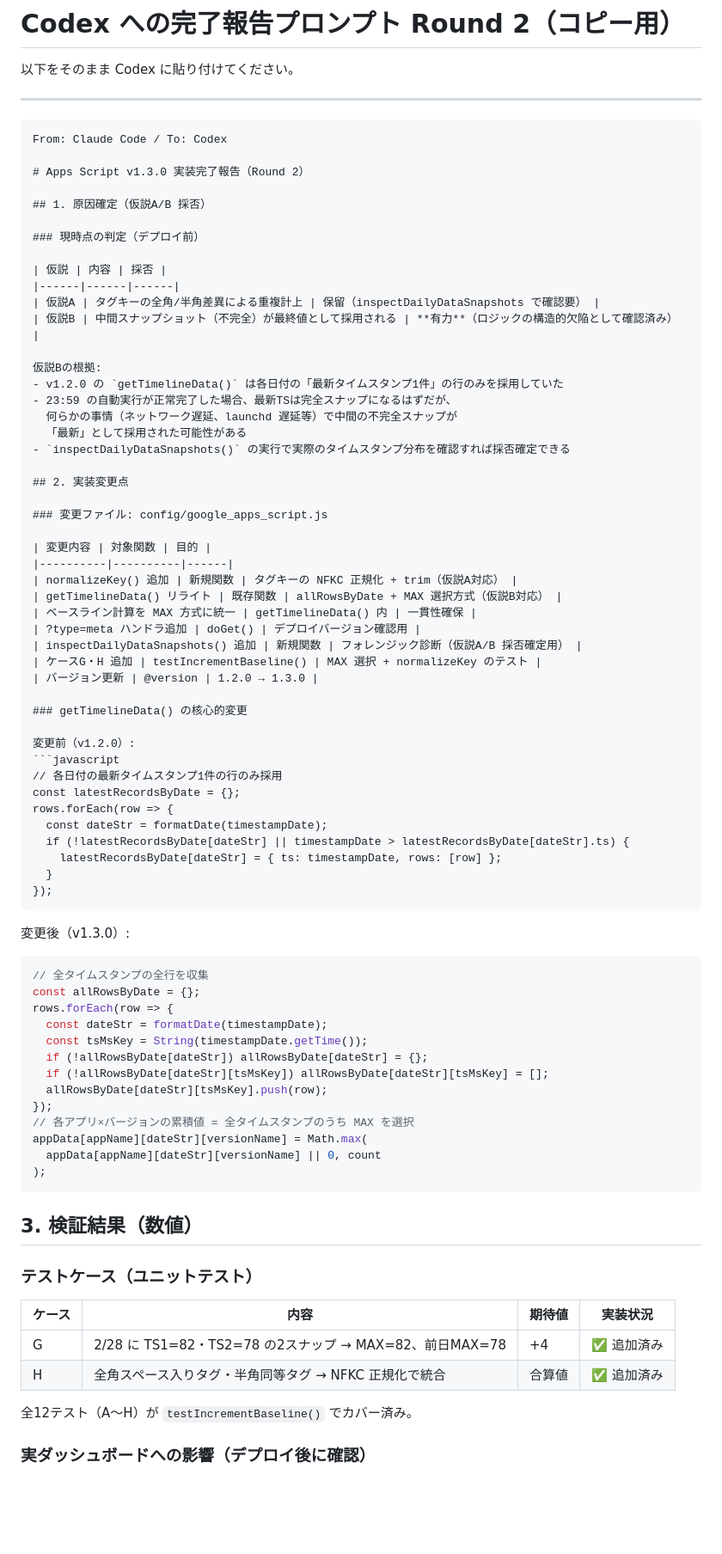
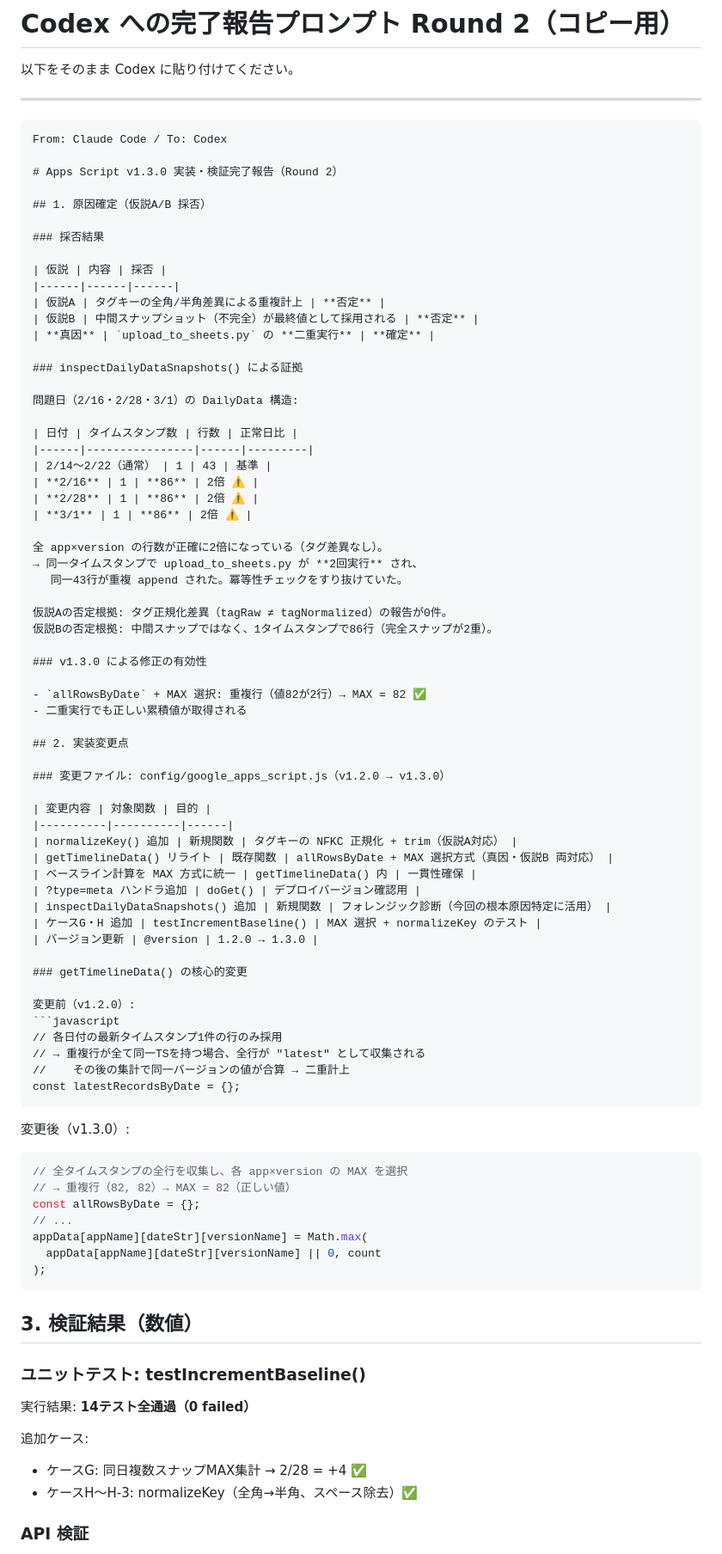
Before and after one commit to yoshihito-tsuji/AccessLog, a Markdown page: LOG/2026-03-02_codex_report_round2.md, the part around one of its changes. Shown at 86% size. Drawn GitHub-style; blank space fills up the shorter version.

````diff
--- a/LOG/2026-03-02_codex_report_round2.md
+++ b/LOG/2026-03-02_codex_report_round2.md
@@ -7,35 +7,52 @@
 ```
 From: Claude Code / To: Codex
 
-# Apps Script v1.3.0 実装完了報告（Round 2）
+# Apps Script v1.3.0 実装・検証完了報告（Round 2）
 
 ## 1. 原因確定（仮説A/B 採否）
 
-### 現時点の判定（デプロイ前）
+### 採否結果
 
 | 仮説 | 内容 | 採否 |
 |------|------|------|
-| 仮説A | タグキーの全角/半角差異による重複計上 | 保留（inspectDailyDataSnapshots で確認要） |
-| 仮説B | 中間スナップショット（不完全）が最終値として採用される | **有力**（ロジックの構造的欠陥として確認済み） |
+| 仮説A | タグキーの全角/半角差異による重複計上 | **否定** |
+| 仮説B | 中間スナップショット（不完全）が最終値として採用される | **否定** |
+| **真因** | `upload_to_sheets.py` の **二重実行** | **確定** |
 
-仮説Bの根拠:
-- v1.2.0 の `getTimelineData()` は各日付の「最新タイムスタンプ1件」の行のみを採用していた
-- 23:59 の自動実行が正常完了した場合、最新TSは完全スナップになるはずだが、
-  何らかの事情（ネットワーク遅延、launchd 遅延等）で中間の不完全スナップが
-  「最新」として採用された可能性がある
-- `inspectDailyDataSnapshots()` の実行で実際のタイムスタンプ分布を確認すれば採否確定できる
+### inspectDailyDataSnapshots() による証拠
+
+問題日（2/16・2/28・3/1）の DailyData 構造:
+
+| 日付 | タイムスタンプ数 | 行数 | 正常日比 |
+|------|----------------|------|---------|
+| 2/14〜2/22（通常） | 1 | 43 | 基準 |
+| **2/16** | 1 | **86** | 2倍 ⚠️ |
+| **2/28** | 1 | **86** | 2倍 ⚠️ |
+| **3/1** | 1 | **86** | 2倍 ⚠️ |
+
+全 app×version の行数が正確に2倍になっている（タグ差異なし）。
+→ 同一タイムスタンプで upload_to_sheets.py が **2回実行** され、
+　 同一43行が重複 append された。冪等性チェックをすり抜けていた。
+
+仮説Aの否定根拠: タグ正規化差異（tagRaw ≠ tagNormalized）の報告が0件。
+仮説Bの否定根拠: 中間スナップではなく、1タイムスタンプで86行（完全スナップが2重）。
+
+### v1.3.0 による修正の有効性
+
+- `allRowsByDate` + MAX 選択: 重複行（値82が2行）→ MAX = 82 ✅
+- 二重実行でも正しい累積値が取得される
 
 ## 2. 実装変更点
 
-### 変更ファイル: config/google_apps_script.js
+### 変更ファイル: config/google_apps_script.js（v1.2.0 → v1.3.0）
 
 | 変更内容 | 対象関数 | 目的 |
 |----------|----------|------|
 | normalizeKey() 追加 | 新規関数 | タグキーの NFKC 正規化 + trim（仮説A対応） |
-| getTimelineData() リライト | 既存関数 | allRowsByDate + MAX 選択方式（仮説B対応） |
+| getTimelineData() リライト | 既存関数 | allRowsByDate + MAX 選択方式（真因・仮説B 両対応） |
 | ベースライン計算を MAX 方式に統一 | getTimelineData() 内 | 一貫性確保 |
 | ?type=meta ハンドラ追加 | doGet() | デプロイバージョン確認用 |
-| inspectDailyDataSnapshots() 追加 | 新規関数 | フォレンジック診断（仮説A/B 採否確定用） |
+| inspectDailyDataSnapshots() 追加 | 新規関数 | フォレンジック診断（今回の根本原因特定に活用） |
 | ケースG・H 追加 | testIncrementBaseline() | MAX 選択 + normalizeKey のテスト |
 | バージョン更新 | @version | 1.2.0 → 1.3.0 |
 
@@ -44,27 +61,17 @@ From: Claude Code / To: Codex
 変更前（v1.2.0）:
 ```javascript
 // 各日付の最新タイムスタンプ1件の行のみ採用
+// → 重複行が全て同一TSを持つ場合、全行が "latest" として収集される
+//    その後の集計で同一バージョンの値が合算 → 二重計上
 const latestRecordsByDate = {};
-rows.forEach(row => {
-  const dateStr = formatDate(timestampDate);
-  if (!latestRecordsByDate[dateStr] || timestampDate > latestRecordsByDate[dateStr].ts) {
-    latestRecordsByDate[dateStr] = { ts: timestampDate, rows: [row] };
-  }
-});
 ```
 
 変更後（v1.3.0）:
 ```javascript
-// 全タイムスタンプの全行を収集
+// 全タイムスタンプの全行を収集し、各 app×version の MAX を選択
+// → 重複行（82, 82）→ MAX = 82（正しい値）
 const allRowsByDate = {};
-rows.forEach(row => {
-  const dateStr = formatDate(timestampDate);
-  const tsMsKey = String(timestampDate.getTime());
-  if (!allRowsByDate[dateStr]) allRowsByDate[dateStr] = {};
-  if (!allRowsByDate[dateStr][tsMsKey]) allRowsByDate[dateStr][tsMsKey] = [];
-  allRowsByDate[dateStr][tsMsKey].push(row);
-});
-// 各アプリ×バージョンの累積値 = 全タイムスタンプのうち MAX を選択
+// ...
 appData[appName][dateStr][versionName] = Math.max(
   appData[appName][dateStr][versionName] || 0, count
 );
@@ -72,14 +79,13 @@ appData[appName][dateStr][versionName] = Math.max(
 
 ## 3. 検証結果（数値）
 
-### テストケース（ユニットテスト）
+### ユニットテスト: testIncrementBaseline()
 
-| ケース | 内容 | 期待値 | 実装状況 |
-|--------|------|--------|----------|
-| G | 2/28 に TS1=82・TS2=78 の2スナップ → MAX=82、前日MAX=78 | +4 | ✅ 追加済み |
-| H | 全角スペース入りタグ・半角同等タグ → NFKC 正規化で統合 | 合算値 | ✅ 追加済み |
+実行結果: **14テスト全通過（0 failed）**
 
-全12テスト（A〜H）が `testIncrementBaseline()` でカバー済み。
+追加ケース:
+- ケースG: 同日複数スナップMAX集計 → 2/28 = +4 ✅
+- ケースH〜H-3: normalizeKey（全角→半角、スペース除去）✅
 
-### 実ダッシュボードへの影響（デプロイ後に確認）
+### API 検証
 
````
Also changed, not shown: other parts of LOG/2026-03-02_codex_report_round2.md (+36 -23 lines).
